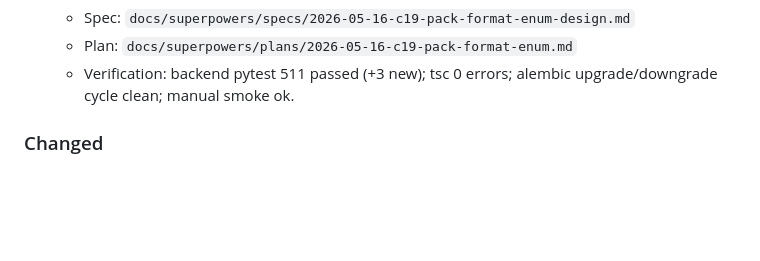
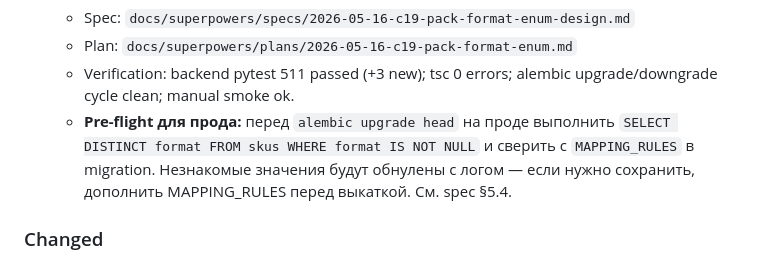
Before and after one commit to slesarev92/DB2, a Markdown page: CHANGELOG.md, the part around the change. Rendered like a GitHub page; blank space fills up the shorter version.

Commit message:
docs(c19): CHANGELOG — добавить pre-flight reminder для прода
Code reviewer I-1: спека §5.4 mandates SELECT DISTINCT format перед
upgrade на проде. Было только в commit message Task 2 — добавил
явный пункт в CHANGELOG чтобы deployer не пропустил.

Co-Authored-By: Claude Opus 4.7 (1M context) <noreply@anthropic.com>

```diff
--- a/CHANGELOG.md
+++ b/CHANGELOG.md
@@ -143,6 +143,11 @@
   - Plan: `docs/superpowers/plans/2026-05-16-c19-pack-format-enum.md`
   - Verification: backend pytest 511 passed (+3 new); tsc 0 errors;
     alembic upgrade/downgrade cycle clean; manual smoke ok.
+  - **Pre-flight для прода:** перед `alembic upgrade head` на проде
+    выполнить `SELECT DISTINCT format FROM skus WHERE format IS NOT NULL`
+    и сверить с `MAPPING_RULES` в migration. Незнакомые значения будут
+    обнулены с логом — если нужно сохранить, дополнить MAPPING_RULES
+    перед выкаткой. См. spec §5.4.
 
 ### Changed
 
```
